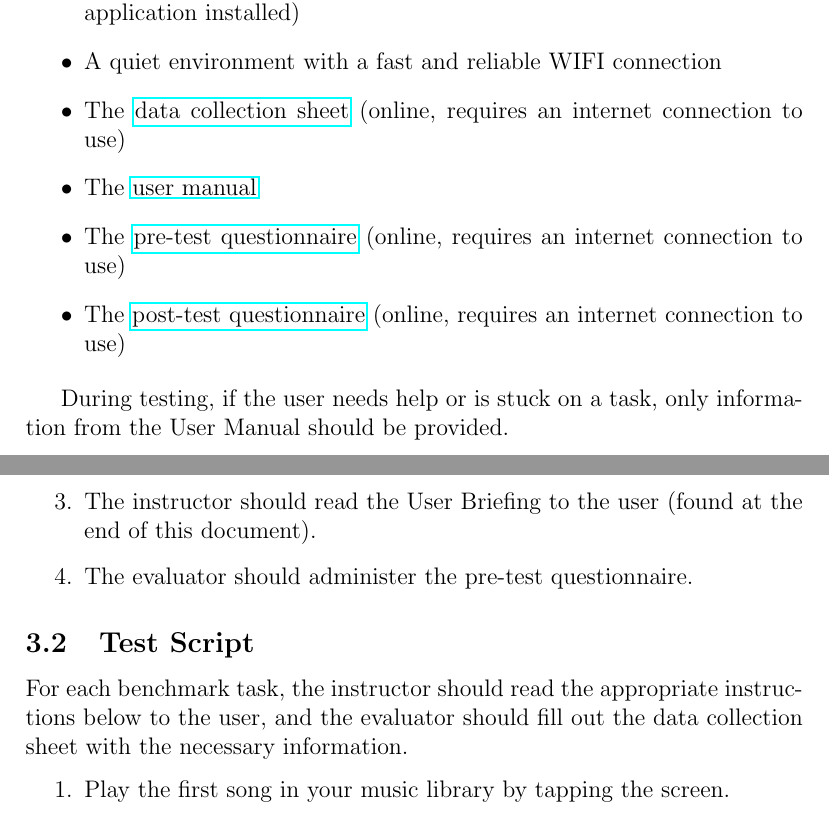
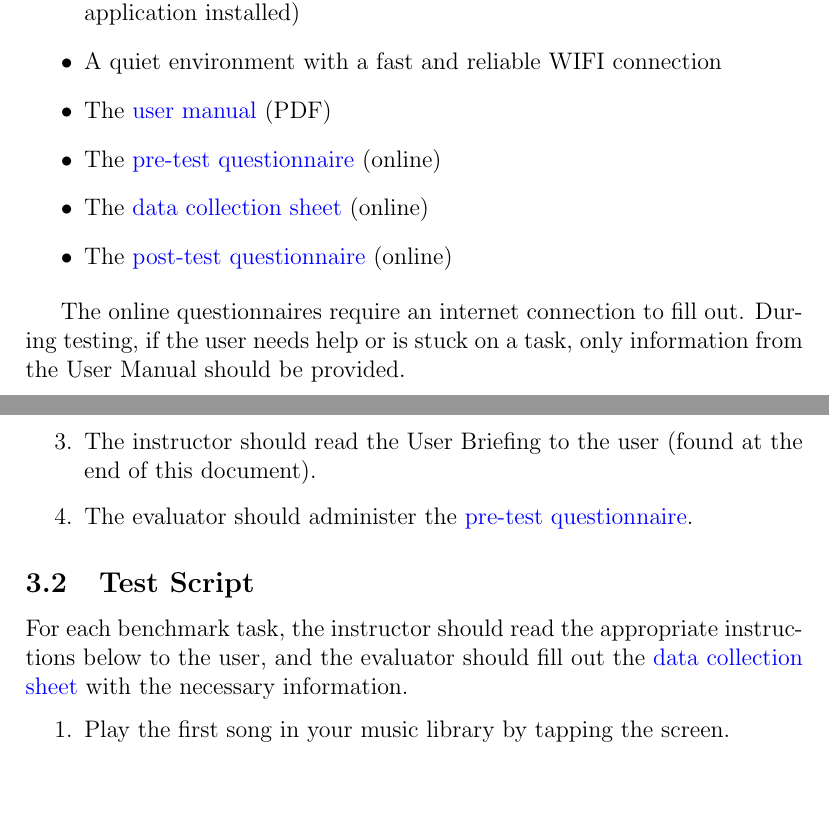
Before and after one commit to sciyoshi/hciplayer, a LaTeX document (docs/evaluation-manual.tex): two parts of pages 1 and 2 of 3, joined at a grey line, cut so that both start at the same text, the shorter picture padded with empty space. Compiled offline with pdfLaTeX.

Commit message:
add more links

```diff
--- a/docs/evaluation-manual.tex
+++ b/docs/evaluation-manual.tex
@@ -1,6 +1,11 @@
 \documentclass[12pt,letterpaper]{article}
 
 \usepackage{hyperref,amsmath,amsthm,amsfonts,units}
+
+\hypersetup{
+	colorlinks=true,
+    urlcolor=blue
+}
 
 \begin{document}
 
@@ -17,13 +22,13 @@ This document provides the necessary information to conduct usability testing an
 \item Two examiners: the instructor, who will read instructions and interact with the user; and the evaluator, who will observe and fill out evaluation reports
 \item The HCIPlayer prototype (a jailbroken iPhone with the HCIPlayer application installed)
 \item A quiet environment with a fast and reliable WIFI connection
-\item The \href{http://fluidsurveys.com/s/hciplayer-datacollectionsheet/}{data collection sheet} (online, requires an internet connection to use)
-\item The \href{http://www.ece.mcgill.ca/~scormi3/hci/docs/user-manual.pdf}{user manual}
-\item The \href{http://fluidsurveys.com/s/hciplayer-pretest/}{pre-test questionnaire} (online, requires an internet connection to use)
-\item The \href{http://fluidsurveys.com/s/hciplayer-posttest/}{post-test questionnaire} (online, requires an internet connection to use)
+\item The \href{http://www.ece.mcgill.ca/~scormi3/hci/docs/user-manual.pdf}{user manual} (PDF)
+\item The \href{http://fluidsurveys.com/s/hciplayer-pretest/}{pre-test questionnaire} (online)
+\item The \href{http://fluidsurveys.com/s/hciplayer-datacollectionsheet/}{data collection sheet} (online)
+\item The \href{http://fluidsurveys.com/s/hciplayer-posttest/}{post-test questionnaire} (online)
 \end{itemize}
 
-During testing, if the user needs help or is stuck on a task, only information from the User Manual should be provided.
+The online questionnaires require an internet connection to fill out. During testing, if the user needs help or is stuck on a task, only information from the User Manual should be provided.
 
 \section{Device Summary}
 
@@ -37,12 +42,12 @@ The HCIPlayer is an iPhone with the HCIPlayer application installed. It is a por
 \item It is essential that the examiners first familiarize themselves with the device by reading the user manual.
 \item The examiners should test out a number of voice commands and gestures to ensure both that they are familiar with the system and that the system is installed and working correctly.
 \item The instructor should read the User Briefing to the user (found at the end of this document).
-\item The evaluator should administer the pre-test questionnaire.
+\item The evaluator should administer the \href{http://fluidsurveys.com/s/hciplayer-pretest/}{pre-test questionnaire}.
 \end{enumerate}
 
 \subsection{Test Script}
 
-For each benchmark task, the instructor should read the appropriate instructions below to the user, and the evaluator should fill out the data collection sheet with the necessary information.
+For each benchmark task, the instructor should read the appropriate instructions below to the user, and the evaluator should fill out the \href{http://fluidsurveys.com/s/hciplayer-datacollectionsheet/}{data collection sheet} with the necessary information.
 
 \begin{enumerate}
 \item Play the first song in your music library by tapping the screen.
```
Also changed, not shown: docs/evaluation-manual.pdf, docs/evaluation-manual.tex (2 more changed lines).
